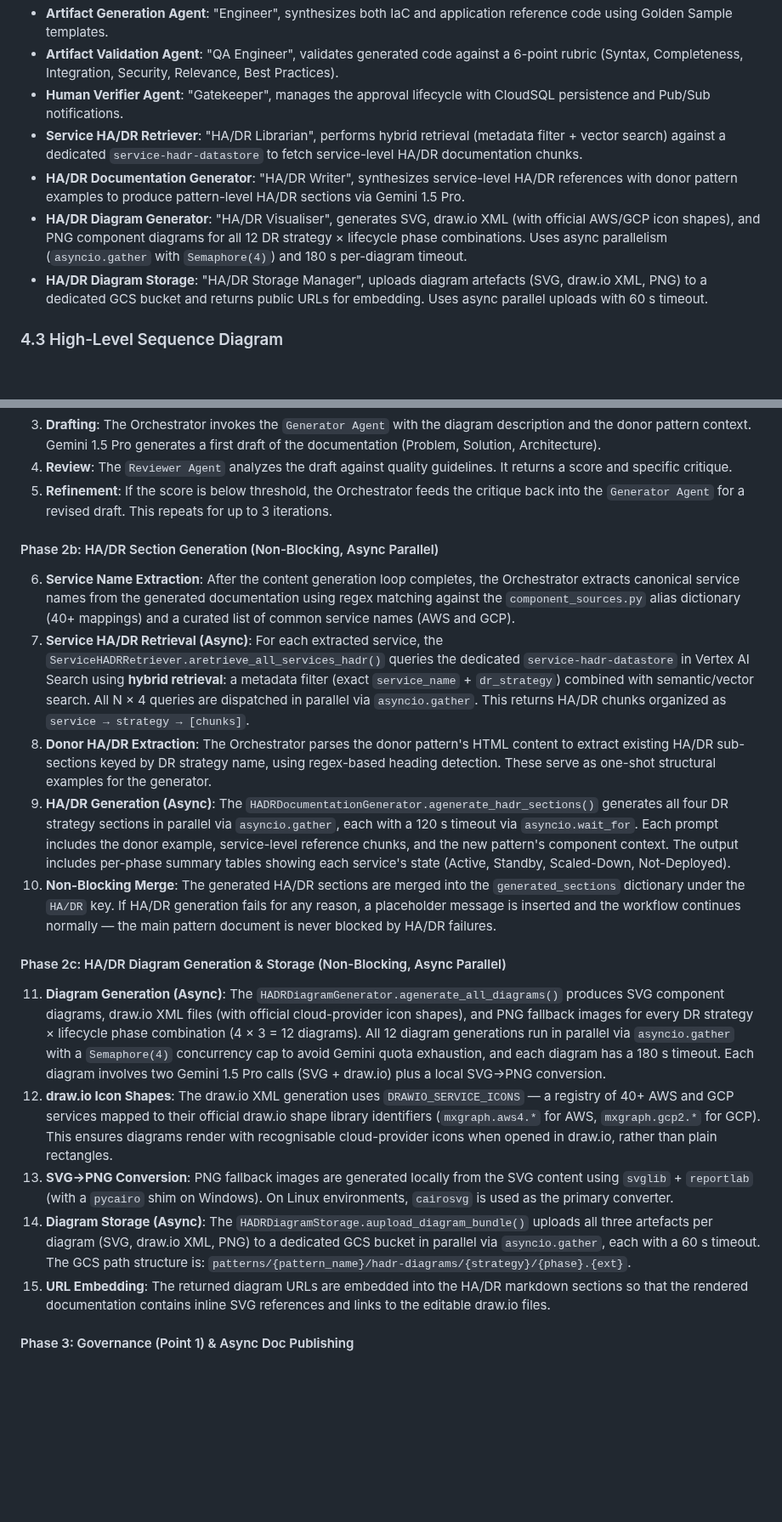
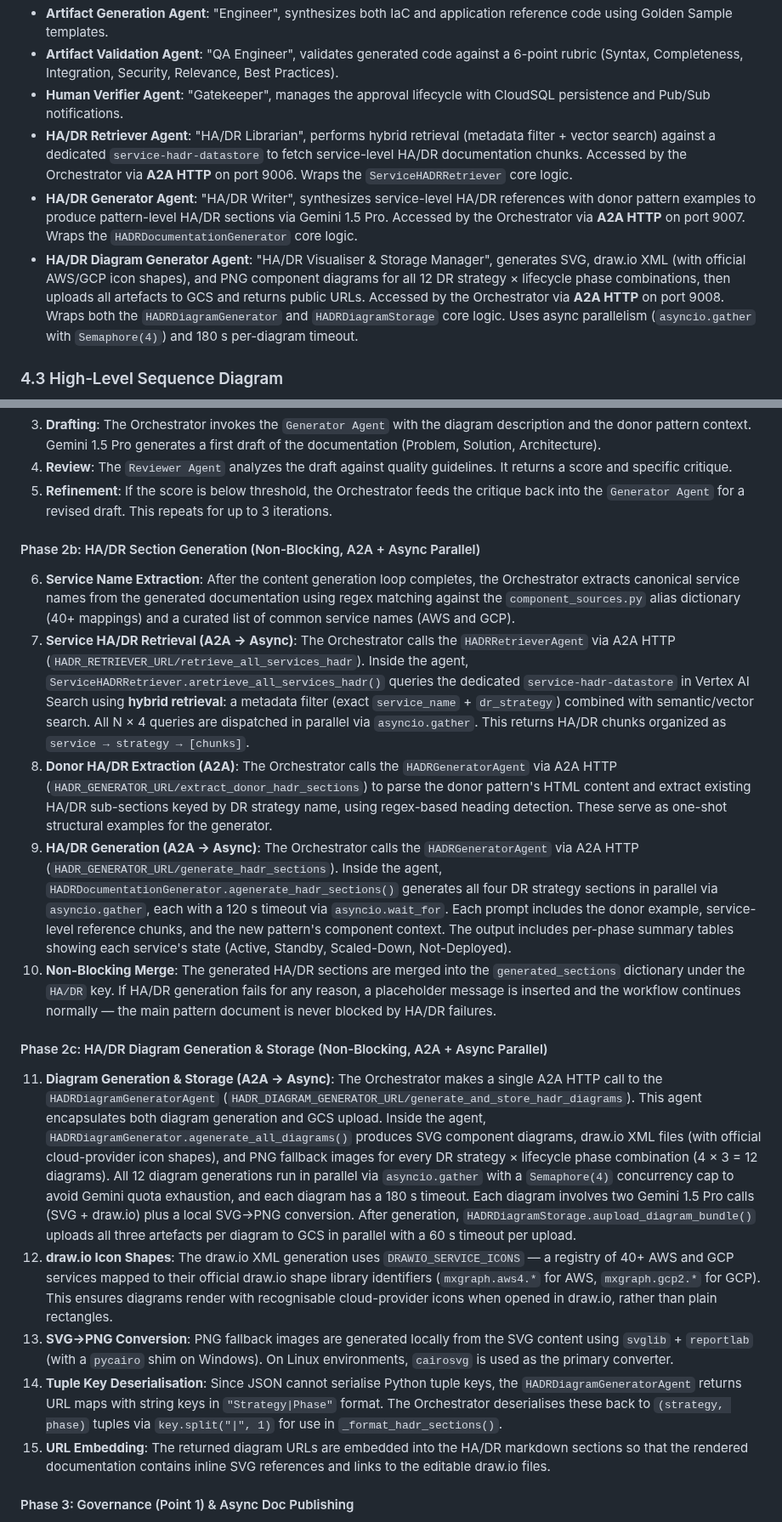
Before and after one commit to rnerurkar/engen, a Markdown page: DESIGN_DOCUMENT.md, 2 parts joined by grey strips. Shown at 85% size. Rendered like a GitHub page; blank space fills up the shorter version.

```diff
--- a/DESIGN_DOCUMENT.md
+++ b/DESIGN_DOCUMENT.md
@@ -525,10 +524,9 @@ The system consists of the following agents, orchestrating a complex workflow:
 *   **Artifact Generation Agent**: "Engineer", synthesizes both IaC and application reference code using Golden Sample templates.
 *   **Artifact Validation Agent**: "QA Engineer", validates generated code against a 6-point rubric (Syntax, Completeness, Integration, Security, Relevance, Best Practices).
 *   **Human Verifier Agent**: "Gatekeeper", manages the approval lifecycle with CloudSQL persistence and Pub/Sub notifications.
-*   **Service HA/DR Retriever**: "HA/DR Librarian", performs hybrid retrieval (metadata filter + vector search) against a dedicated `service-hadr-datastore` to fetch service-level HA/DR documentation chunks.
-*   **HA/DR Documentation Generator**: "HA/DR Writer", synthesizes service-level HA/DR references with donor pattern examples to produce pattern-level HA/DR sections via Gemini 1.5 Pro.
-*   **HA/DR Diagram Generator**: "HA/DR Visualiser", generates SVG, draw.io XML (with official AWS/GCP icon shapes), and PNG component diagrams for all 12 DR strategy × lifecycle phase combinations. Uses async parallelism (`asyncio.gather` with `Semaphore(4)`) and 180 s per-diagram timeout.
-*   **HA/DR Diagram Storage**: "HA/DR Storage Manager", uploads diagram artefacts (SVG, draw.io XML, PNG) to a dedicated GCS bucket and returns public URLs for embedding. Uses async parallel uploads with 60 s timeout.
+*   **HA/DR Retriever Agent**: "HA/DR Librarian", performs hybrid retrieval (metadata filter + vector search) against a dedicated `service-hadr-datastore` to fetch service-level HA/DR documentation chunks. Accessed by the Orchestrator via **A2A HTTP** on port 9006. Wraps the `ServiceHADRRetriever` core logic.
+*   **HA/DR Generator Agent**: "HA/DR Writer", synthesizes service-level HA/DR references with donor pattern examples to produce pattern-level HA/DR sections via Gemini 1.5 Pro. Accessed by the Orchestrator via **A2A HTTP** on port 9007. Wraps the `HADRDocumentationGenerator` core logic.
+*   **HA/DR Diagram Generator Agent**: "HA/DR Visualiser & Storage Manager", generates SVG, draw.io XML (with official AWS/GCP icon shapes), and PNG component diagrams for all 12 DR strategy × lifecycle phase combinations, then uploads all artefacts to GCS and returns public URLs. Accessed by the Orchestrator via **A2A HTTP** on port 9008. Wraps both the `HADRDiagramGenerator` and `HADRDiagramStorage` core logic. Uses async parallelism (`asyncio.gather` with `Semaphore(4)`) and 180 s per-diagram timeout.
 
 ### 4.3 High-Level Sequence Diagram
 
@@ -645,18 +642,18 @@ sequenceDiagram
 4.  **Review**: The `Reviewer Agent` analyzes the draft against quality guidelines. It returns a score and specific critique.
 5.  **Refinement**: If the score is below threshold, the Orchestrator feeds the critique back into the `Generator Agent` for a revised draft. This repeats for up to 3 iterations.
 
-#### Phase 2b: HA/DR Section Generation (Non-Blocking, Async Parallel)
+#### Phase 2b: HA/DR Section Generation (Non-Blocking, A2A + Async Parallel)
 6.  **Service Name Extraction**: After the content generation loop completes, the Orchestrator extracts canonical service names from the generated documentation using regex matching against the `component_sources.py` alias dictionary (40+ mappings) and a curated list of common service names (AWS and GCP).
-7.  **Service HA/DR Retrieval (Async)**: For each extracted service, the `ServiceHADRRetriever.aretrieve_all_services_hadr()` queries the dedicated `service-hadr-datastore` in Vertex AI Search using **hybrid retrieval**: a metadata filter (exact `service_name` + `dr_strategy`) combined with semantic/vector search. All N × 4 queries are dispatched in parallel via `asyncio.gather`. This returns HA/DR chunks organized as `service → strategy → [chunks]`.
-8.  **Donor HA/DR Extraction**: The Orchestrator parses the donor pattern's HTML content to extract existing HA/DR sub-sections keyed by DR strategy name, using regex-based heading detection. These serve as one-shot structural examples for the generator.
-9.  **HA/DR Generation (Async)**: The `HADRDocumentationGenerator.agenerate_hadr_sections()` generates all four DR strategy sections in parallel via `asyncio.gather`, each with a 120 s timeout via `asyncio.wait_for`. Each prompt includes the donor example, service-level reference chunks, and the new pattern's component context. The output includes per-phase summary tables showing each service's state (Active, Standby, Scaled-Down, Not-Deployed).
+7.  **Service HA/DR Retrieval (A2A → Async)**: The Orchestrator calls the `HADRRetrieverAgent` via A2A HTTP (`HADR_RETRIEVER_URL/retrieve_all_services_hadr`). Inside the agent, `ServiceHADRRetriever.aretrieve_all_services_hadr()` queries the dedicated `service-hadr-datastore` in Vertex AI Search using **hybrid retrieval**: a metadata filter (exact `service_name` + `dr_strategy`) combined with semantic/vector search. All N × 4 queries are dispatched in parallel via `asyncio.gather`. This returns HA/DR chunks organized as `service → strategy → [chunks]`.
+8.  **Donor HA/DR Extraction (A2A)**: The Orchestrator calls the `HADRGeneratorAgent` via A2A HTTP (`HADR_GENERATOR_URL/extract_donor_hadr_sections`) to parse the donor pattern's HTML content and extract existing HA/DR sub-sections keyed by DR strategy name, using regex-based heading detection. These serve as one-shot structural examples for the generator.
+9.  **HA/DR Generation (A2A → Async)**: The Orchestrator calls the `HADRGeneratorAgent` via A2A HTTP (`HADR_GENERATOR_URL/generate_hadr_sections`). Inside the agent, `HADRDocumentationGenerator.agenerate_hadr_sections()` generates all four DR strategy sections in parallel via `asyncio.gather`, each with a 120 s timeout via `asyncio.wait_for`. Each prompt includes the donor example, service-level reference chunks, and the new pattern's component context. The output includes per-phase summary tables showing each service's state (Active, Standby, Scaled-Down, Not-Deployed).
 10. **Non-Blocking Merge**: The generated HA/DR sections are merged into the `generated_sections` dictionary under the `HA/DR` key. If HA/DR generation fails for any reason, a placeholder message is inserted and the workflow continues normally — the main pattern document is never blocked by HA/DR failures.
 
-#### Phase 2c: HA/DR Diagram Generation & Storage (Non-Blocking, Async Parallel)
-11. **Diagram Generation (Async)**: The `HADRDiagramGenerator.agenerate_all_diagrams()` produces SVG component diagrams, draw.io XML files (with official cloud-provider icon shapes), and PNG fallback images for every DR strategy × lifecycle phase combination (4 × 3 = 12 diagrams). All 12 diagram generations run in parallel via `asyncio.gather` with a `Semaphore(4)` concurrency cap to avoid Gemini quota exhaustion, and each diagram has a 180 s timeout. Each diagram involves two Gemini 1.5 Pro calls (SVG + draw.io) plus a local SVG→PNG conversion.
+#### Phase 2c: HA/DR Diagram Generation & Storage (Non-Blocking, A2A + Async Parallel)
+11. **Diagram Generation & Storage (A2A → Async)**: The Orchestrator makes a single A2A HTTP call to the `HADRDiagramGeneratorAgent` (`HADR_DIAGRAM_GENERATOR_URL/generate_and_store_hadr_diagrams`). This agent encapsulates both diagram generation and GCS upload. Inside the agent, `HADRDiagramGenerator.agenerate_all_diagrams()` produces SVG component diagrams, draw.io XML files (with official cloud-provider icon shapes), and PNG fallback images for every DR strategy × lifecycle phase combination (4 × 3 = 12 diagrams). All 12 diagram generations run in parallel via `asyncio.gather` with a `Semaphore(4)` concurrency cap to avoid Gemini quota exhaustion, and each diagram has a 180 s timeout. Each diagram involves two Gemini 1.5 Pro calls (SVG + draw.io) plus a local SVG→PNG conversion. After generation, `HADRDiagramStorage.aupload_diagram_bundle()` uploads all three artefacts per diagram to GCS in parallel with a 60 s timeout per upload.
 12. **draw.io Icon Shapes**: The draw.io XML generation uses `DRAWIO_SERVICE_ICONS` — a registry of 40+ AWS and GCP services mapped to their official draw.io shape library identifiers (`mxgraph.aws4.*` for AWS, `mxgraph.gcp2.*` for GCP). This ensures diagrams render with recognisable cloud-provider icons when opened in draw.io, rather than plain rectangles.
 13. **SVG→PNG Conversion**: PNG fallback images are generated locally from the SVG content using `svglib` + `reportlab` (with a `pycairo` shim on Windows). On Linux environments, `cairosvg` is used as the primary converter.
-14. **Diagram Storage (Async)**: The `HADRDiagramStorage.aupload_diagram_bundle()` uploads all three artefacts per diagram (SVG, draw.io XML, PNG) to a dedicated GCS bucket in parallel via `asyncio.gather`, each with a 60 s timeout. The GCS path structure is: `patterns/{pattern_name}/hadr-diagrams/{strategy}/{phase}.{ext}`.
+14. **Tuple Key Deserialisation**: Since JSON cannot serialise Python tuple keys, the `HADRDiagramGeneratorAgent` returns URL maps with string keys in `"Strategy|Phase"` format. The Orchestrator deserialises these back to `(strategy, phase)` tuples via `key.split("|", 1)` for use in `_format_hadr_sections()`.
 15. **URL Embedding**: The returned diagram URLs are embedded into the HA/DR markdown sections so that the rendered documentation contains inline SVG references and links to the editable draw.io files.
 
 #### Phase 3: Governance (Point 1) & Async Doc Publishing
```
Also changed, not shown: other parts of DESIGN_DOCUMENT.md (+113 -93 lines), PATTERN_FACTORY_WALKTHROUGH.md (+10 -8 lines).
